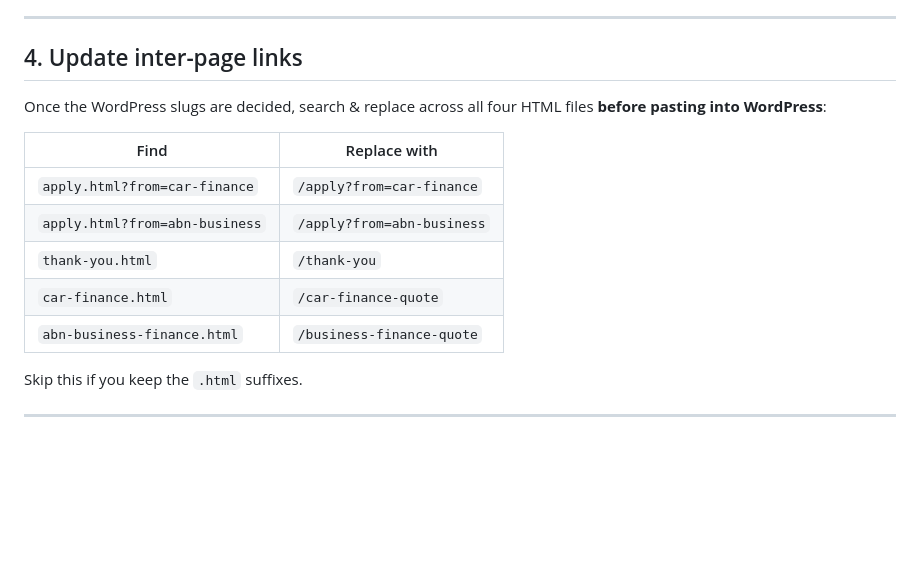
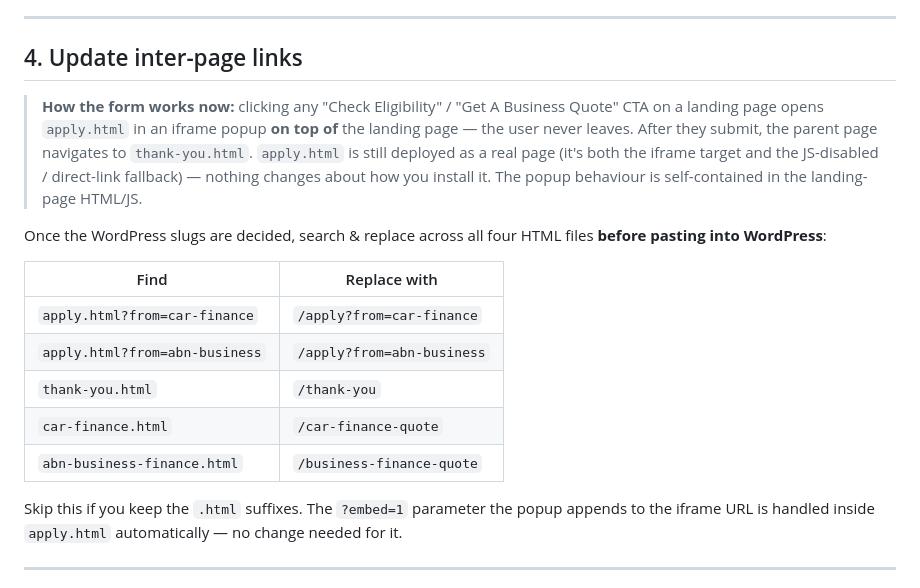
Before and after one commit to 25-05-2026/af-landing-pages, a Markdown page: HANDOFF.md, the part around the change. Drawn GitHub-style; blank space fills up the shorter version.

Commit message:
HANDOFF: document the apply form popup behaviour
So the WordPress installer knows: the apply page still gets deployed
as a real page (popup is just an iframe of it), and the ?embed=1 param
the landing pages add to the iframe URL is handled inside apply.html
without any extra setup.

Co-Authored-By: Claude Opus 4.7 (1M context) <noreply@anthropic.com>

```diff
--- a/HANDOFF.md
+++ b/HANDOFF.md
@@ -68,6 +68,8 @@ Upload them to **the same folder** as the HTML pages in WordPress so relative pa
 
 ## 4. Update inter-page links
 
+> **How the form works now:** clicking any "Check Eligibility" / "Get A Business Quote" CTA on a landing page opens `apply.html` in an iframe popup **on top of** the landing page — the user never leaves. After they submit, the parent page navigates to `thank-you.html`. `apply.html` is still deployed as a real page (it's both the iframe target and the JS-disabled / direct-link fallback) — nothing changes about how you install it. The popup behaviour is self-contained in the landing-page HTML/JS.
+
 Once the WordPress slugs are decided, search & replace across all four HTML files **before pasting into WordPress**:
 
 | Find | Replace with |
@@ -78,7 +80,7 @@ Once the WordPress slugs are decided, search & replace across all four HTML file
 | `car-finance.html` | `/car-finance-quote` |
 | `abn-business-finance.html` | `/business-finance-quote` |
 
-Skip this if you keep the `.html` suffixes.
+Skip this if you keep the `.html` suffixes. The `?embed=1` parameter the popup appends to the iframe URL is handled inside `apply.html` automatically — no change needed for it.
 
 ---
 
```
